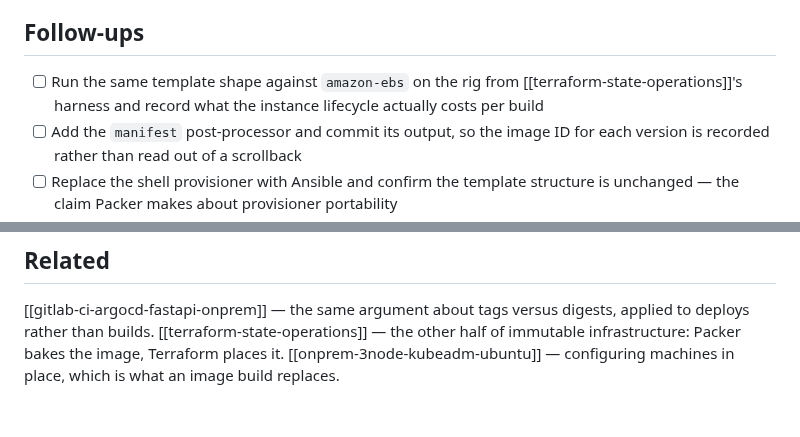
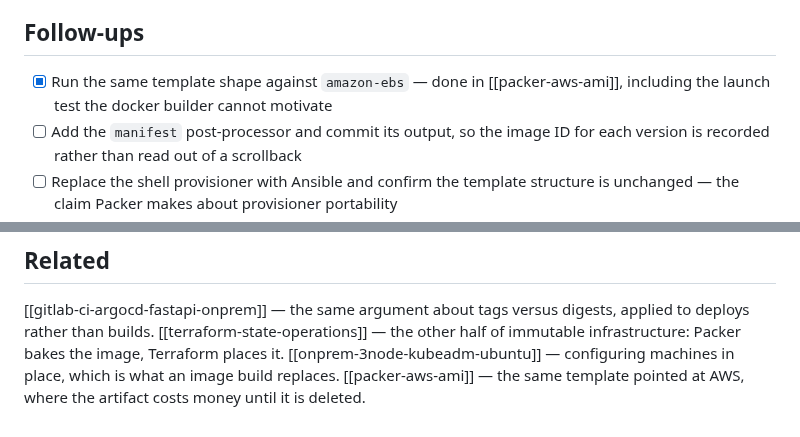
Before and after one commit to jeonck/handson, a Markdown page: 01-install/packer-image-build-local.md, 2 parts joined by grey strips. GitHub-like rendering.

```diff
--- a/01-install/packer-image-build-local.md
+++ b/01-install/packer-image-build-local.md
@@ -260,7 +260,7 @@ step.
 
 ## Follow-ups
 
-- [ ] Run the same template shape against `amazon-ebs` on the rig from [[terraform-state-operations]]'s harness and record what the instance lifecycle actually costs per build
+- [x] Run the same template shape against `amazon-ebs` — done in [[packer-aws-ami]], including the launch test the docker builder cannot motivate
 - [ ] Add the `manifest` post-processor and commit its output, so the image ID for each version is recorded rather than read out of a scrollback
 - [ ] Replace the shell provisioner with Ansible and confirm the template structure is unchanged — the claim Packer makes about provisioner portability
 - [ ] Build the same artifact twice on two different machines and compare IDs, to see whether anything beyond timestamps diverges
@@ -271,3 +271,4 @@ step.
 [[gitlab-ci-argocd-fastapi-onprem]] — the same argument about tags versus digests, applied to deploys rather than builds.
 [[terraform-state-operations]] — the other half of immutable infrastructure: Packer bakes the image, Terraform places it.
 [[onprem-3node-kubeadm-ubuntu]] — configuring machines in place, which is what an image build replaces.
+[[packer-aws-ami]] — the same template pointed at AWS, where the artifact costs money until it is deleted.
```
Also changed, not shown: 01-install/packer-aws-ami.md (added, +320 -0 lines).
